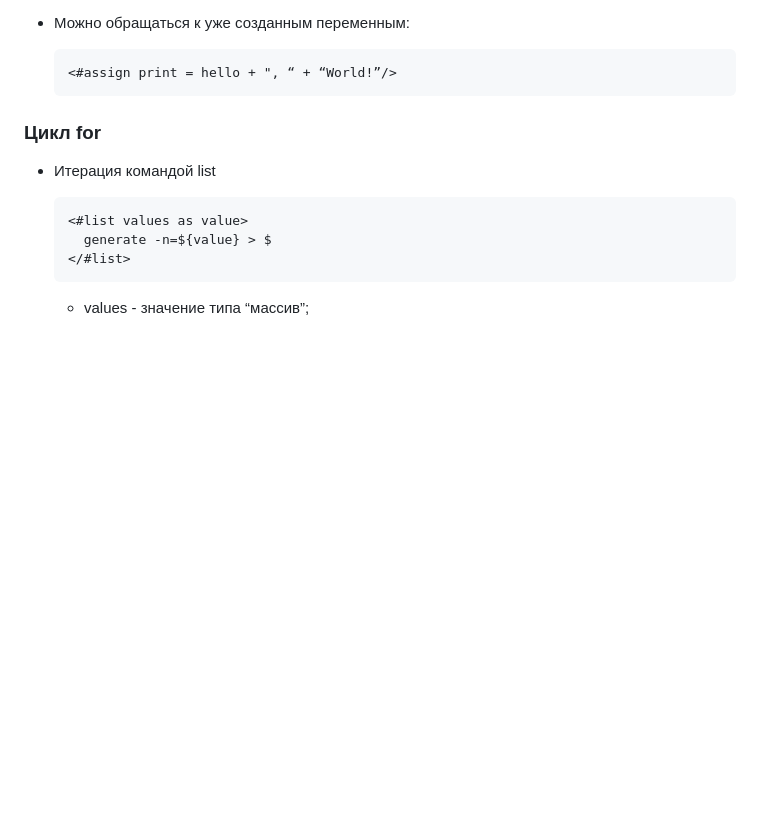
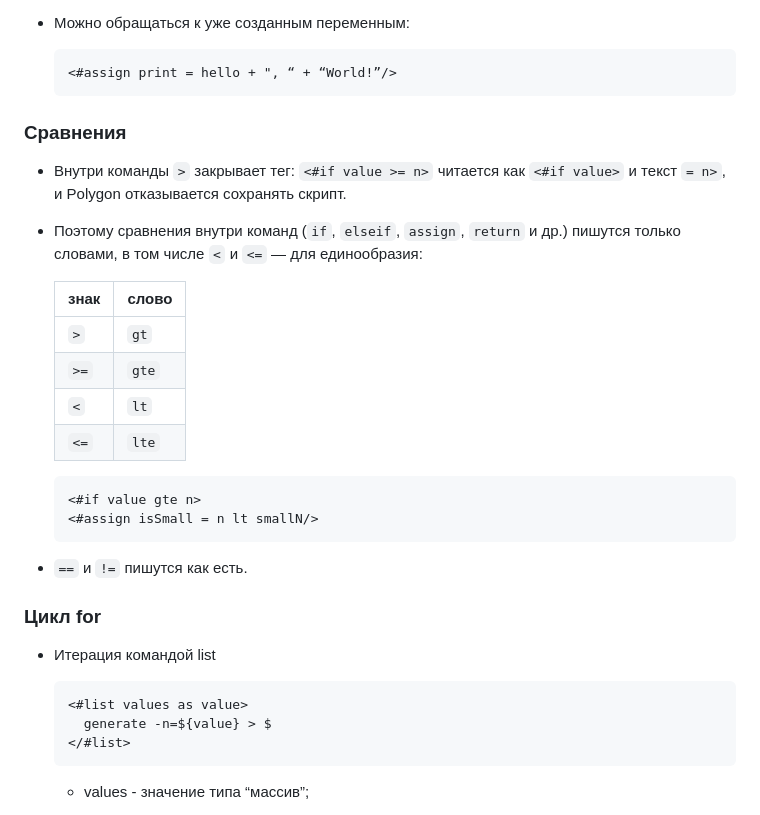
Before and after one commit to Slamur/polygon-orchestrator, a Markdown page: templates/tutorials/freemarker.md, the part around the change. Rendered like a GitHub page; blank space fills up the shorter version.

Commit message:
docs: require word comparison operators in FreeMarker directives
Inside a FreeMarker tag `>` closes the tag, so `<#if a >= b>` is parsed
as `<#if a>` and Polygon rejects the script. The tutorial and the
generators_and_script prompt now require gt/gte/lt/lte.

Co-Authored-By: Claude Opus 5.5 <noreply@anthropic.com>

````diff
--- a/templates/tutorials/freemarker.md
+++ b/templates/tutorials/freemarker.md
@@ -49,6 +49,28 @@
   ```
   <#assign print = hello + ", “ + “World!”/>
   ```
+
+### Сравнения
+
+- Внутри команды `>` закрывает тег: `<#if value >= n>` читается как `<#if value>`
+  и текст `= n>`, и Polygon отказывается сохранять скрипт.
+
+- Поэтому сравнения внутри команд (`if`, `elseif`, `assign`, `return` и др.) пишутся
+  только словами, в том числе `<` и `<=` — для единообразия:
+
+  | знак | слово |
+  |------|-------|
+  | `>`  | `gt`  |
+  | `>=` | `gte` |
+  | `<`  | `lt`  |
+  | `<=` | `lte` |
+
+  ```
+  <#if value gte n>
+  <#assign isSmall = n lt smallN/>
+  ```
+
+- `==` и `!=` пишутся как есть.
 
 ### Цикл for
 
````
Also changed, not shown: docs/PROMPTS.md (+5 -0 lines), prompts/generators_and_script/system.md (+5 -0 lines).
